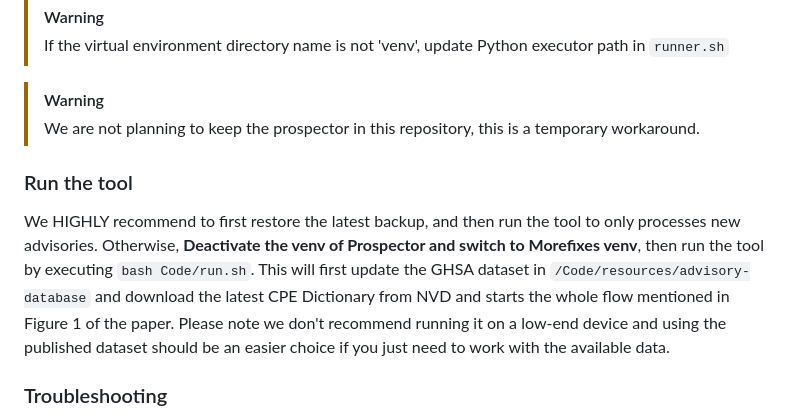
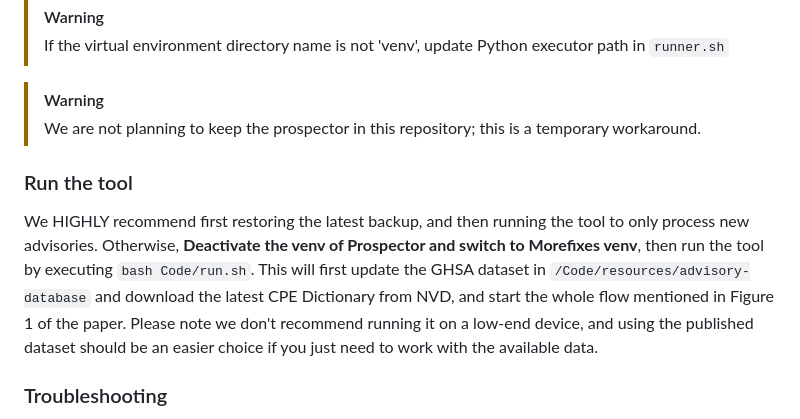
Before and after one commit to JafarAkhondali/Morefixes, a Markdown page: README.md, the part around one of its changes. GitHub-like rendering.

```diff
--- a/README.md
+++ b/README.md
@@ -84,12 +87,12 @@ python -m spacy download en
 > If the virtual environment directory name is not 'venv', update Python executor path in `runner.sh`
 
 > [!WARNING]
-> We are not planning to keep the prospector in this repository, this is a temporary workaround.
+> We are not planning to keep the prospector in this repository; this is a temporary workaround.
 
 ### Run the tool
-We HIGHLY recommend to first restore the latest backup, and then run the tool to only processes new advisories. Otherwise,
-**Deactivate the venv of Prospector and switch to Morefixes venv**, then run the tool by executing `bash Code/run.sh`. This will first update the GHSA dataset in `/Code/resources/advisory-database` and download the latest CPE Dictionary from NVD and starts the whole flow mentioned in Figure 1 of the paper.
-Please note we don't recommend running it on a low-end device and using the published dataset should be an easier choice if you just need to work with the available data.
+We HIGHLY recommend first restoring the latest backup, and then running the tool to only process new advisories. Otherwise,
+**Deactivate the venv of Prospector and switch to Morefixes venv**, then run the tool by executing `bash Code/run.sh`. This will first update the GHSA dataset in `/Code/resources/advisory-database` and download the latest CPE Dictionary from NVD, and start the whole flow mentioned in Figure 1 of the paper.
+Please note we don't recommend running it on a low-end device, and using the published dataset should be an easier choice if you just need to work with the available data.
 
 ### Troubleshooting
 One of the heaviest modules of this software is located at `Code/resources/dynamic_commit_collector.py`, which will process possible fix commits in parallel. If you need to run the software from scratch, make sure to double-check the parameters on this page to make sure your system won't break during processing.
```
Also changed, not shown: other parts of README.md (+11 -8 lines).
